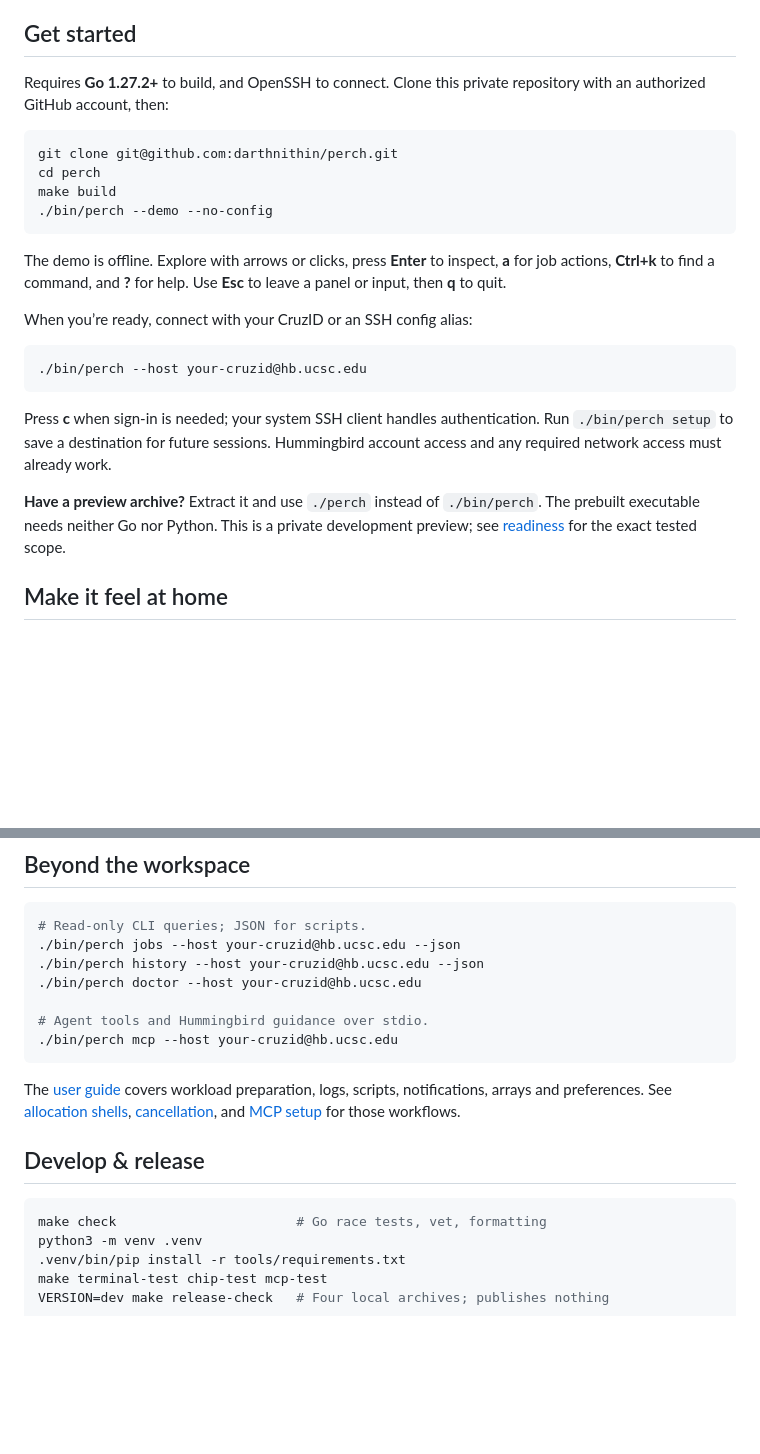
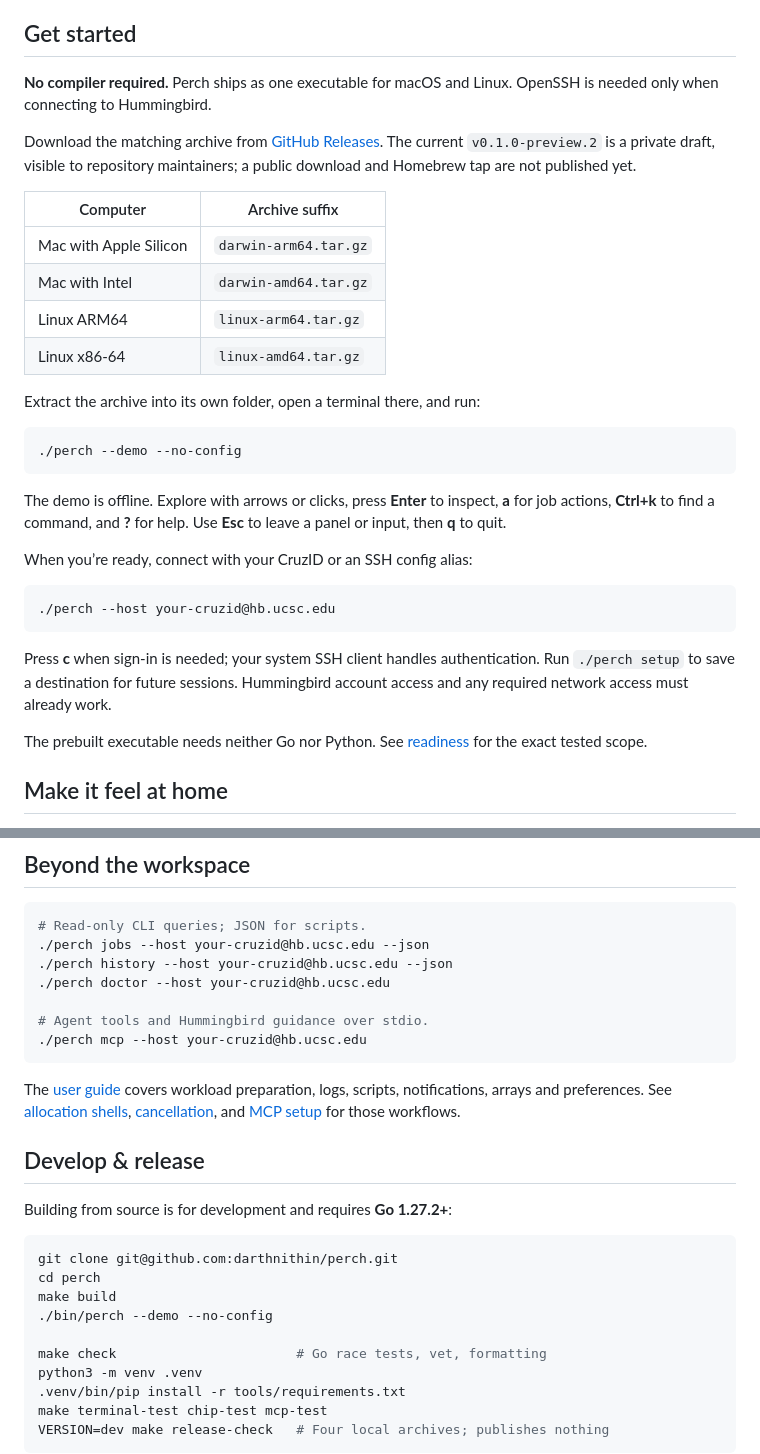
Before and after one commit to darthnithin/perch, a Markdown page: README.md, 2 parts joined by grey strips. Rendered like a GitHub page; blank space fills up the shorter version.

Commit message:
Lead installation guidance with prebuilt downloads [skip ci]

````diff
--- a/README.md
+++ b/README.md
@@ -32,14 +32,24 @@ alongside your work. Turn on reduced motion whenever you prefer.
 
 ## Get started
 
-Requires **Go 1.27.2+** to build, and OpenSSH to connect. Clone this private repository
-with an authorized GitHub account, then:
+**No compiler required.** Perch ships as one executable for macOS and Linux.
+OpenSSH is needed only when connecting to Hummingbird.
+
+Download the matching archive from [GitHub Releases](https://github.com/darthnithin/perch/releases).
+The current `v0.1.0-preview.2` is a private draft, visible to repository maintainers;
+a public download and Homebrew tap are not published yet.
+
+| Computer | Archive suffix |
+| --- | --- |
+| Mac with Apple Silicon | `darwin-arm64.tar.gz` |
+| Mac with Intel | `darwin-amd64.tar.gz` |
+| Linux ARM64 | `linux-arm64.tar.gz` |
+| Linux x86-64 | `linux-amd64.tar.gz` |
+
+Extract the archive into its own folder, open a terminal there, and run:
 
 ```sh
-git clone git@github.com:darthnithin/perch.git
-cd perch
-make build
-./bin/perch --demo --no-config
+./perch --demo --no-config
 ```
 
 The demo is offline. Explore with arrows or clicks, press **Enter** to inspect,
@@ -49,16 +59,15 @@ Use **Esc** to leave a panel or input, then **q** to quit.
 When you’re ready, connect with your CruzID or an SSH config alias:
 
 ```sh
-./bin/perch --host your-cruzid@hb.ucsc.edu
+./perch --host your-cruzid@hb.ucsc.edu
 ```
 
 Press **c** when sign-in is needed; your system SSH client handles authentication.
-Run `./bin/perch setup` to save a destination for future sessions.
+Run `./perch setup` to save a destination for future sessions.
 Hummingbird account access and any required network access must already work.
 
-**Have a preview archive?** Extract it and use `./perch` instead of `./bin/perch`.
-The prebuilt executable needs neither Go nor Python. This is a private development
-preview; see [readiness](docs/READINESS.md) for the exact tested scope.
+The prebuilt executable needs neither Go nor Python. See
+[readiness](docs/READINESS.md) for the exact tested scope.
 
 ## Make it feel at home
 
@@ -77,12 +86,12 @@ Use `/settings` for theme, motion and mouse preferences.
 
 ```sh
 # Read-only CLI queries; JSON for scripts.
-./bin/perch jobs --host your-cruzid@hb.ucsc.edu --json
-./bin/perch history --host your-cruzid@hb.ucsc.edu --json
-./bin/perch doctor --host your-cruzid@hb.ucsc.edu
+./perch jobs --host your-cruzid@hb.ucsc.edu --json
+./perch history --host your-cruzid@hb.ucsc.edu --json
+./perch doctor --host your-cruzid@hb.ucsc.edu
 
 # Agent tools and Hummingbird guidance over stdio.
-./bin/perch mcp --host your-cruzid@hb.ucsc.edu
+./perch mcp --host your-cruzid@hb.ucsc.edu
 ```
 
 The [user guide](docs/GUIDE.md) covers workload preparation, logs, scripts,
@@ -91,7 +100,14 @@ notifications, arrays and preferences. See [allocation shells](docs/ALLOCATION-S
 
 ## Develop & release
 
+Building from source is for development and requires **Go 1.27.2+**:
+
 ```sh
+git clone git@github.com:darthnithin/perch.git
+cd perch
+make build
+./bin/perch --demo --no-config
+
 make check                       # Go race tests, vet, formatting
 python3 -m venv .venv
 .venv/bin/pip install -r tools/requirements.txt
````
